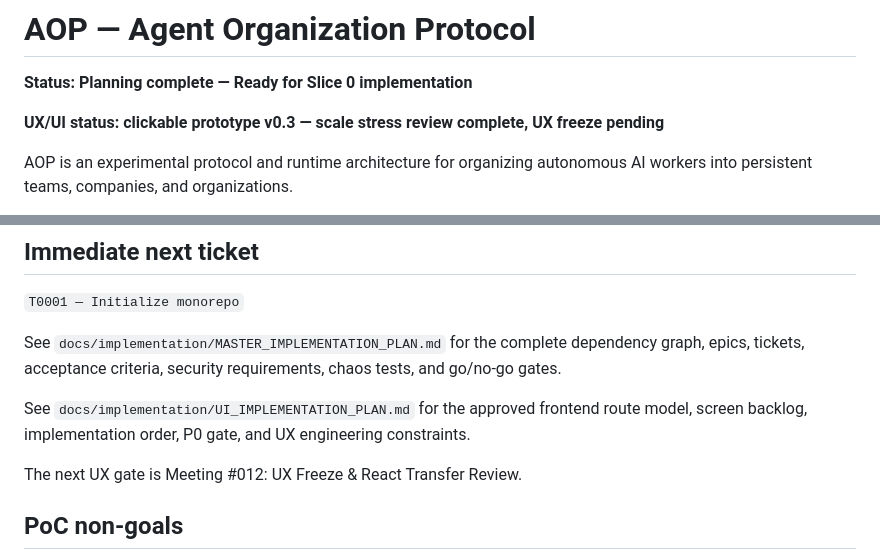
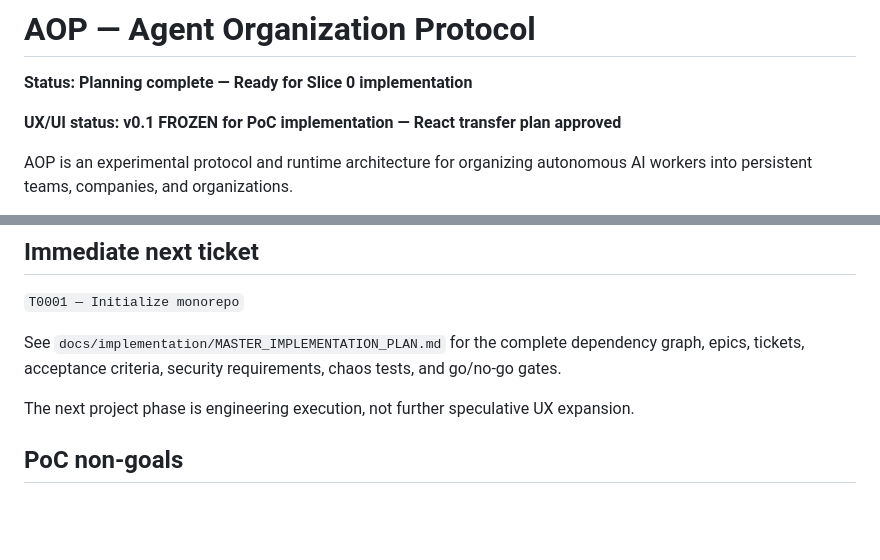
Before and after one commit to huynhlongdai/AOP, a Markdown page: README.md, 2 parts joined by grey strips. Drawn GitHub-style; blank space fills up the shorter version.

```diff
--- a/README.md
+++ b/README.md
@@ -2,7 +2,7 @@
 
 **Status: Planning complete — Ready for Slice 0 implementation**
 
-**UX/UI status: clickable prototype v0.3 — scale stress review complete, UX freeze pending**
+**UX/UI status: v0.1 FROZEN for PoC implementation — React transfer plan approved**
 
 AOP is an experimental protocol and runtime architecture for organizing autonomous AI workers into persistent teams, companies, and organizations.
 
@@ -129,9 +146,7 @@ The prototype intentionally uses mock domain data while preserving legitimate AO
 
 See `docs/implementation/MASTER_IMPLEMENTATION_PLAN.md` for the complete dependency graph, epics, tickets, acceptance criteria, security requirements, chaos tests, and go/no-go gates.
 
-See `docs/implementation/UI_IMPLEMENTATION_PLAN.md` for the approved frontend route model, screen backlog, implementation order, P0 gate, and UX engineering constraints.
-
-The next UX gate is Meeting #012: UX Freeze & React Transfer Review.
+The next project phase is engineering execution, not further speculative UX expansion.
 
 ## PoC non-goals
 
```
Also changed, not shown: other parts of README.md (+20 -3 lines).
